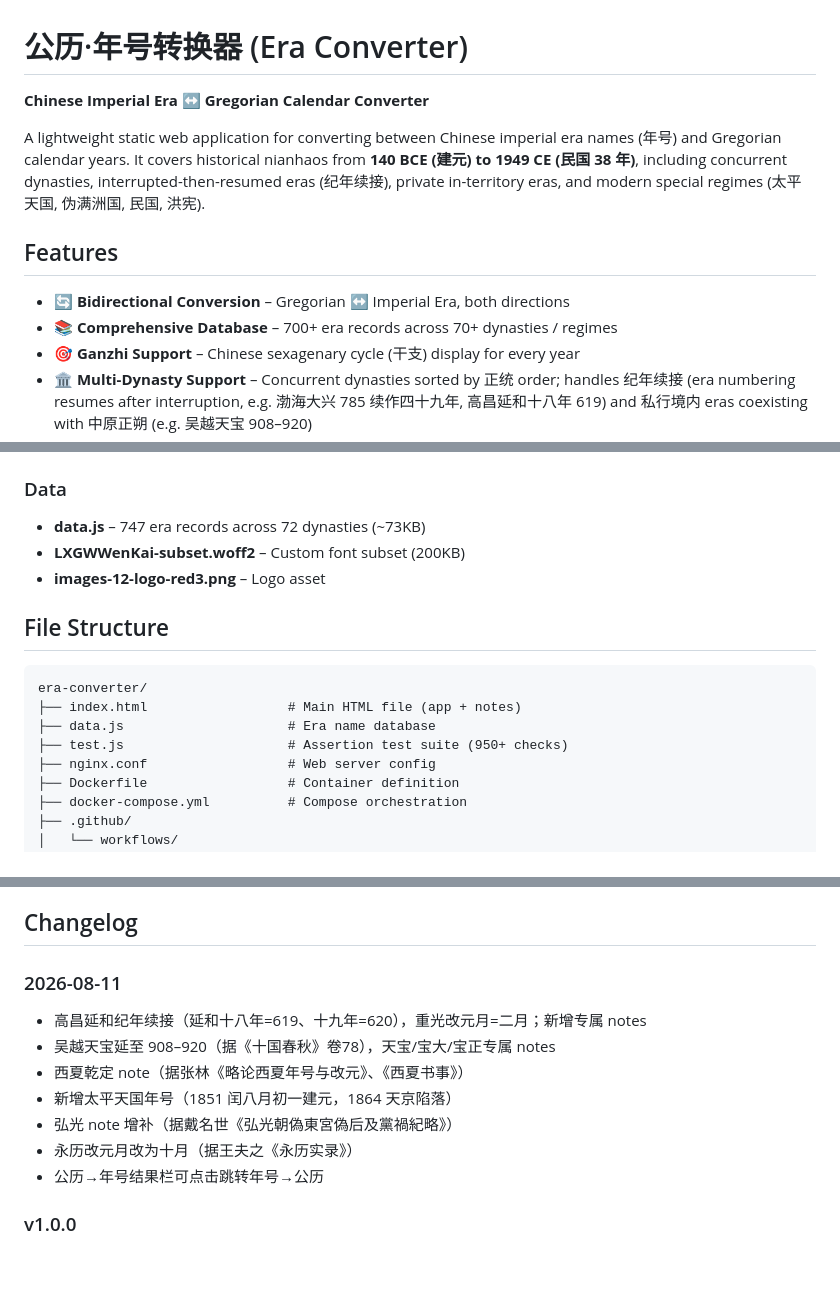
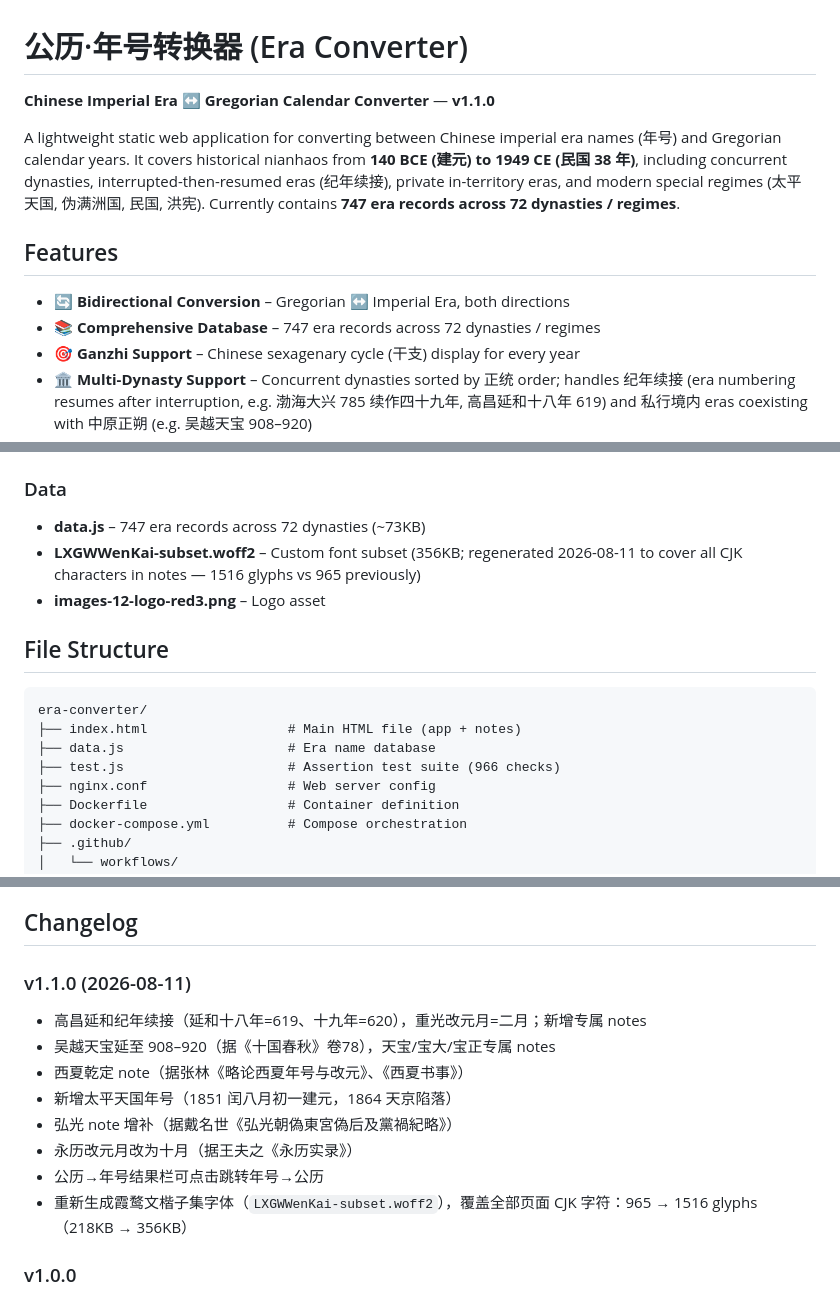
Before and after one commit to Tianxiayiren/era-converter, a Markdown page: README.md, 3 parts joined by grey strips. Rendered like a GitHub page; blank space fills up the shorter version.

Commit message:
docs: 更新 README 至 v1.1.0（数据规模、字体说明、Changelog）

```diff
--- a/README.md
+++ b/README.md
@@ -1,13 +1,13 @@
 # 公历·年号转换器 (Era Converter)
 
-**Chinese Imperial Era ↔ Gregorian Calendar Converter**
+**Chinese Imperial Era ↔ Gregorian Calendar Converter** — **v1.1.0**
 
-A lightweight static web application for converting between Chinese imperial era names (年号) and Gregorian calendar years. It covers historical nianhaos from **140 BCE (建元) to 1949 CE (民国 38 年)**, including concurrent dynasties, interrupted-then-resumed eras (纪年续接), private in-territory eras, and modern special regimes (太平天国, 伪满洲国, 民国, 洪宪).
+A lightweight static web application for converting between Chinese imperial era names (年号) and Gregorian calendar years. It covers historical nianhaos from **140 BCE (建元) to 1949 CE (民国 38 年)**, including concurrent dynasties, interrupted-then-resumed eras (纪年续接), private in-territory eras, and modern special regimes (太平天国, 伪满洲国, 民国, 洪宪). Currently contains **747 era records across 72 dynasties / regimes**.
 
 ## Features
 
 - 🔄 **Bidirectional Conversion** – Gregorian ↔ Imperial Era, both directions
-- 📚 **Comprehensive Database** – 700+ era records across 70+ dynasties / regimes
+- 📚 **Comprehensive Database** – 747 era records across 72 dynasties / regimes
 - 🎯 **Ganzhi Support** – Chinese sexagenary cycle (干支) display for every year
 - 🏛️ **Multi-Dynasty Support** – Concurrent dynasties sorted by 正统 order; handles 纪年续接 (era numbering resumes after interruption, e.g. 渤海大兴 785 续作四十九年, 高昌延和十八年 619) and 私行境内 eras coexisting with 中原正朔 (e.g. 吴越天宝 908–920)
 - 📜 **Source-Cited Notes** – Era-change notes quote original historical sources with volume (卷次) references (see [Data Sources](#data-sources))
@@ -154,7 +154,7 @@ Image automatically available at:
 
 ### Data
 - **data.js** – 747 era records across 72 dynasties (~73KB)
-- **LXGWWenKai-subset.woff2** – Custom font subset (200KB)
+- **LXGWWenKai-subset.woff2** – Custom font subset (356KB; regenerated 2026-08-11 to cover all CJK characters in notes — 1516 glyphs vs 965 previously)
 - **images-12-logo-red3.png** – Logo asset
 
 ## File Structure
@@ -163,7 +163,7 @@ Image automatically available at:
 era-converter/
 ├── index.html                  # Main HTML file (app + notes)
 ├── data.js                     # Era name database
-├── test.js                     # Assertion test suite (950+ checks)
+├── test.js                     # Assertion test suite (966 checks)
 ├── nginx.conf                  # Web server config
 ├── Dockerfile                  # Container definition
 ├── docker-compose.yml          # Compose orchestration
@@ -228,7 +228,7 @@ era-converter/
 
 ## Changelog
 
-### 2026-08-11
+### v1.1.0 (2026-08-11)
 - 高昌延和纪年续接（延和十八年=619、十九年=620），重光改元月=二月；新增专属 notes
 - 吴越天宝延至 908–920（据《十国春秋》卷78），天宝/宝大/宝正专属 notes
 - 西夏乾定 note（据张林《略论西夏年号与改元》、《西夏书事》）
@@ -236,6 +236,7 @@ era-converter/
 - 弘光 note 增补（据戴名世《弘光朝偽東宮偽后及黨禍紀略》）
 - 永历改元月改为十月（据王夫之《永历实录》）
 - 公历→年号结果栏可点击跳转年号→公历
+- 重新生成霞鹜文楷子集字体（`LXGWWenKai-subset.woff2`），覆盖全部页面 CJK 字符：965 → 1516 glyphs（218KB → 356KB）
 
 ### v1.0.0
 - Initial release
```
